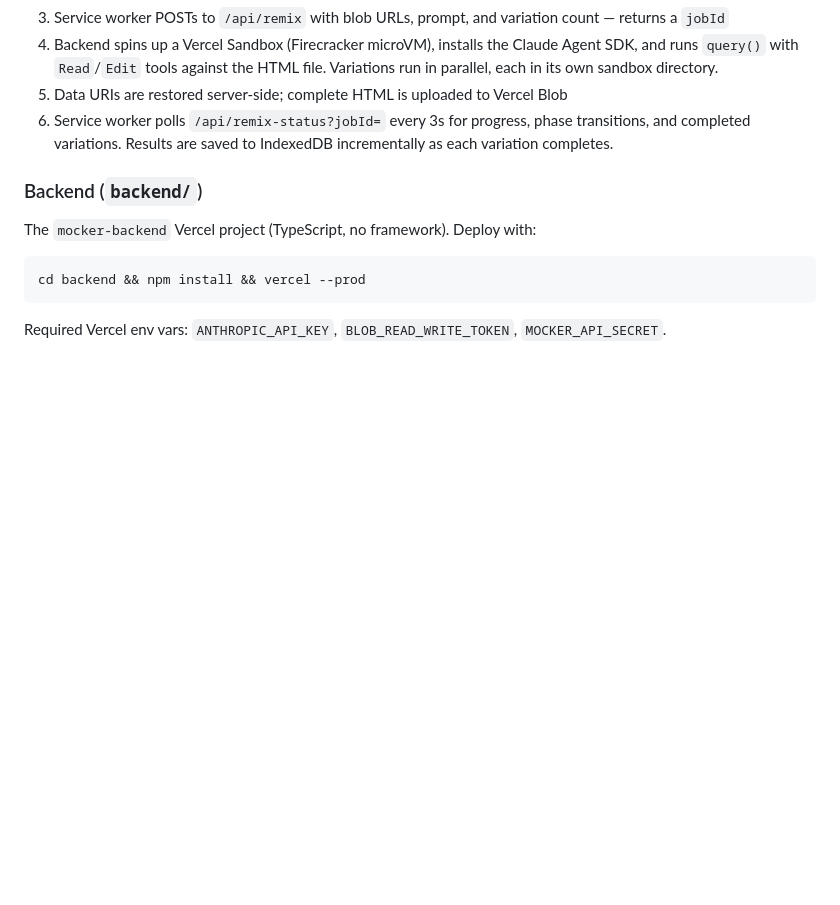
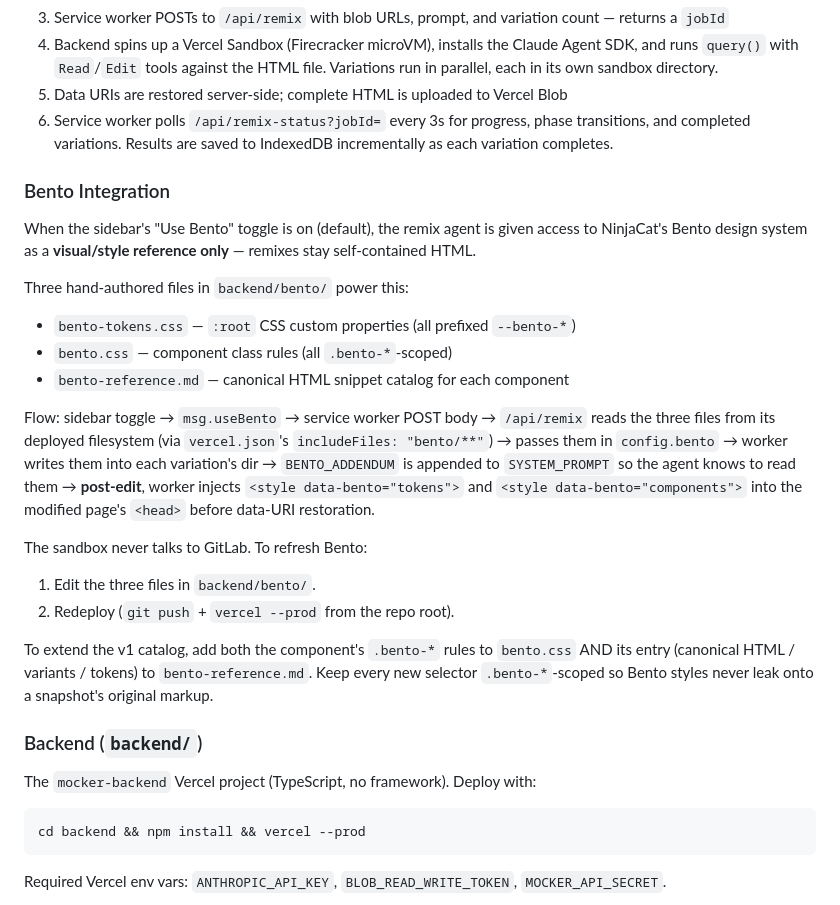
Before and after one commit to ninja-design-josh/mocker, a Markdown page: CLAUDE.md, the part around the change. Rendered like a GitHub page; blank space fills up the shorter version.

Commit message:
Document Bento integration in CLAUDE.md
Co-Authored-By: Claude Opus 4.6 (1M context) <noreply@anthropic.com>

```diff
--- a/CLAUDE.md
+++ b/CLAUDE.md
@@ -74,6 +74,35 @@ After capturing a snapshot, the sidebar offers AI-powered remixing via a Vercel
 5. Data URIs are restored server-side; complete HTML is uploaded to Vercel Blob
 6. Service worker polls `/api/remix-status?jobId=` every 3s for progress, phase transitions, and completed variations. Results are saved to IndexedDB incrementally as each variation completes.
 
+### Bento Integration
+
+When the sidebar's "Use Bento" toggle is on (default), the remix agent is
+given access to NinjaCat's Bento design system as a **visual/style
+reference only** — remixes stay self-contained HTML.
+
+Three hand-authored files in `backend/bento/` power this:
+- `bento-tokens.css` — `:root` CSS custom properties (all prefixed `--bento-*`)
+- `bento.css` — component class rules (all `.bento-*`-scoped)
+- `bento-reference.md` — canonical HTML snippet catalog for each component
+
+Flow: sidebar toggle → `msg.useBento` → service worker POST body →
+`/api/remix` reads the three files from its deployed filesystem (via
+`vercel.json`'s `includeFiles: "bento/**"`) → passes them in
+`config.bento` → worker writes them into each variation's dir →
+`BENTO_ADDENDUM` is appended to `SYSTEM_PROMPT` so the agent knows to
+read them → **post-edit**, worker injects `<style data-bento="tokens">`
+and `<style data-bento="components">` into the modified page's `<head>`
+before data-URI restoration.
+
+The sandbox never talks to GitLab. To refresh Bento:
+1. Edit the three files in `backend/bento/`.
+2. Redeploy (`git push` + `vercel --prod` from the repo root).
+
+To extend the v1 catalog, add both the component's `.bento-*` rules to
+`bento.css` AND its entry (canonical HTML / variants / tokens) to
+`bento-reference.md`. Keep every new selector `.bento-*`-scoped so
+Bento styles never leak onto a snapshot's original markup.
+
 ### Backend (`backend/`)
 
 The `mocker-backend` Vercel project (TypeScript, no framework). Deploy with:
```
